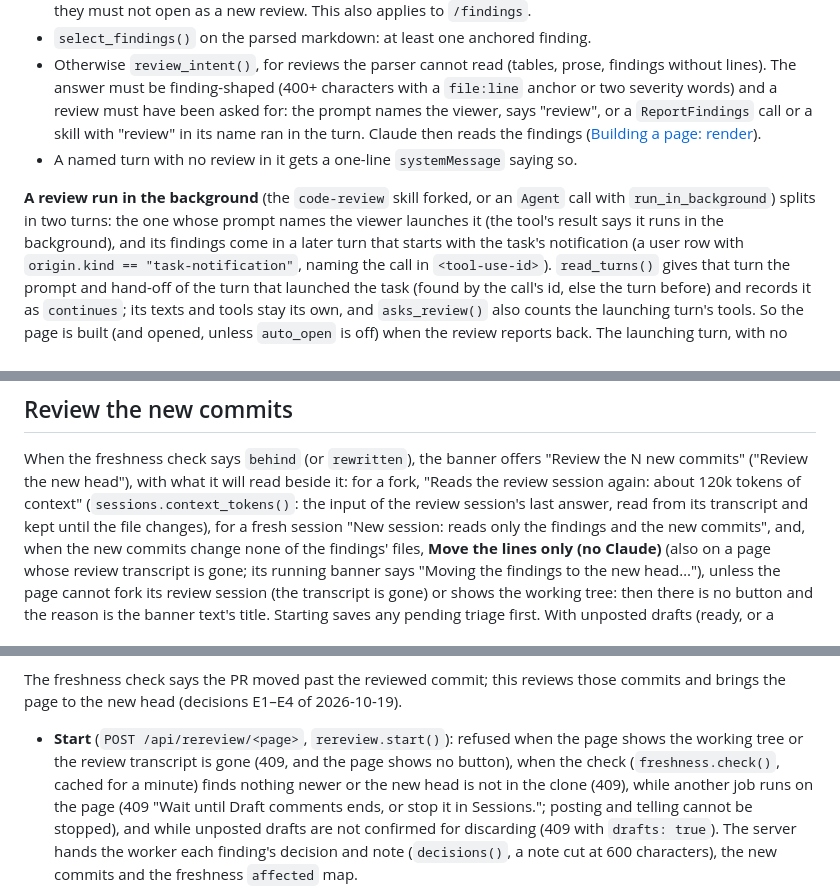
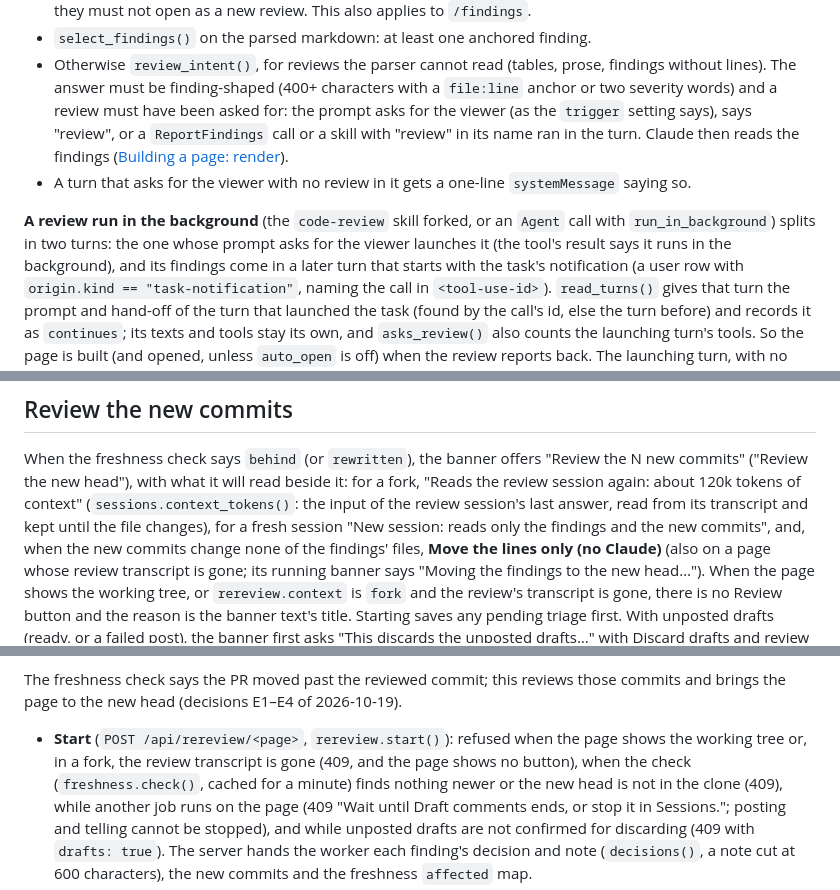
Before and after one commit to PolAlcarria/a-bit-human-review, a Markdown page: docs/behaviour.md, 3 parts joined by grey strips. GitHub-like rendering.

Commit message:
Fix the passages of behaviour.md the new defaults made wrong
Where the text said the prompt names the viewer, it now says it asks for
it as the trigger setting says; the list's badges count in the page's
mode; Draft comments is a post-mode button; and a missing review
transcript only blocks a re-review in a fork.

Co-Authored-By: Claude Opus 5.5 <noreply@anthropic.com>
Claude-Session: https://claude.ai/code/session_01MeqGYPix3JxYX77q368whB

```diff
--- a/docs/behaviour.md
+++ b/docs/behaviour.md
@@ -48,12 +48,12 @@ Whether the turn is a review at all:
 - `select_findings()` on the parsed markdown: at least one anchored finding.
 - Otherwise `review_intent()`, for reviews the parser cannot read (tables, prose, findings without lines). The answer
   must be finding-shaped (400+ characters with a `file:line` anchor or two severity words) and a review must have been
-  asked for: the prompt names the viewer, says "review", or a `ReportFindings` call or a skill with "review" in its name
+  asked for: the prompt asks for the viewer (as the `trigger` setting says), says "review", or a `ReportFindings` call or a skill with "review" in its name
   ran in the turn. Claude then reads the findings ([Building a page: render](#building-a-page-render)).
-- A named turn with no review in it gets a one-line `systemMessage` saying so.
+- A turn that asks for the viewer with no review in it gets a one-line `systemMessage` saying so.
 
 **A review run in the background** (the `code-review` skill forked, or an `Agent` call with `run_in_background`) splits
-in two turns: the one whose prompt names the viewer launches it (the tool's result says it runs in the background), and
+in two turns: the one whose prompt asks for the viewer launches it (the tool's result says it runs in the background), and
 its findings come in a later turn that starts with the task's notification (a user row with `origin.kind ==
 "task-notification"`, naming the call in `<tool-use-id>`). `read_turns()` gives that turn the prompt and hand-off of the
 turn that launched the task (found by the call's id, else the turn before) and records it as `continues`; its texts and
@@ -487,8 +487,9 @@ head"), with what it will read beside it: for a fork, "Reads the review session
 (`sessions.context_tokens()`: the input of the review session's last answer, read from its transcript and kept until
 the file changes), for a fresh session "New session: reads only the findings and the new commits", and, when the new
 commits change none of the findings' files, **Move the lines only (no Claude)** (also on a page whose review transcript
-is gone; its running banner says "Moving the findings to the new head…"), unless the page cannot fork its review session (the transcript is gone) or shows the working tree: then there is
-no button and the reason is the banner text's title. Starting saves any pending triage first. With unposted drafts
+is gone; its running banner says "Moving the findings to the new head…"). When the page shows the working tree, or
+`rereview.context` is `fork` and the review's transcript is gone, there is no Review button and the reason is the banner
+text's title. Starting saves any pending triage first. With unposted drafts
 (ready, or a failed post), the banner first asks "This discards the unposted drafts…" with Discard drafts and review /
 Cancel (Esc cancels); they go only if the re-review succeeds. While it runs, its own banner says "Reviewing the N new
 commits… 1:12" (the clock is `aria-hidden`; the start is said once) with Stop, and the page is **locked**: Post / Fix /
@@ -519,8 +520,8 @@ and go when you decide again or pick a line (the reset note also with the next r
 The freshness check says the PR moved past the reviewed commit; this reviews those commits and brings the page to the
 new head (decisions E1–E4 of 2026-10-19).
 
-- **Start** (`POST /api/rereview/<page>`, `rereview.start()`): refused when the page shows the working tree or the
-  review transcript is gone (409, and the page shows no button), when the check (`freshness.check()`, cached for a
+- **Start** (`POST /api/rereview/<page>`, `rereview.start()`): refused when the page shows the working tree or, in a
+  fork, the review transcript is gone (409, and the page shows no button), when the check (`freshness.check()`, cached for a
   minute) finds nothing newer or the new head is not in the clone (409), while another job runs on the page (409 "Wait
   until Draft comments ends, or stop it in Sessions."; posting and telling cannot be stopped), and while unposted drafts
   are not confirmed for discarding (409 with `drafts: true`). The server hands the worker each finding's decision and
```
Also changed, not shown: other parts of docs/behaviour.md (+2 -2 lines).
